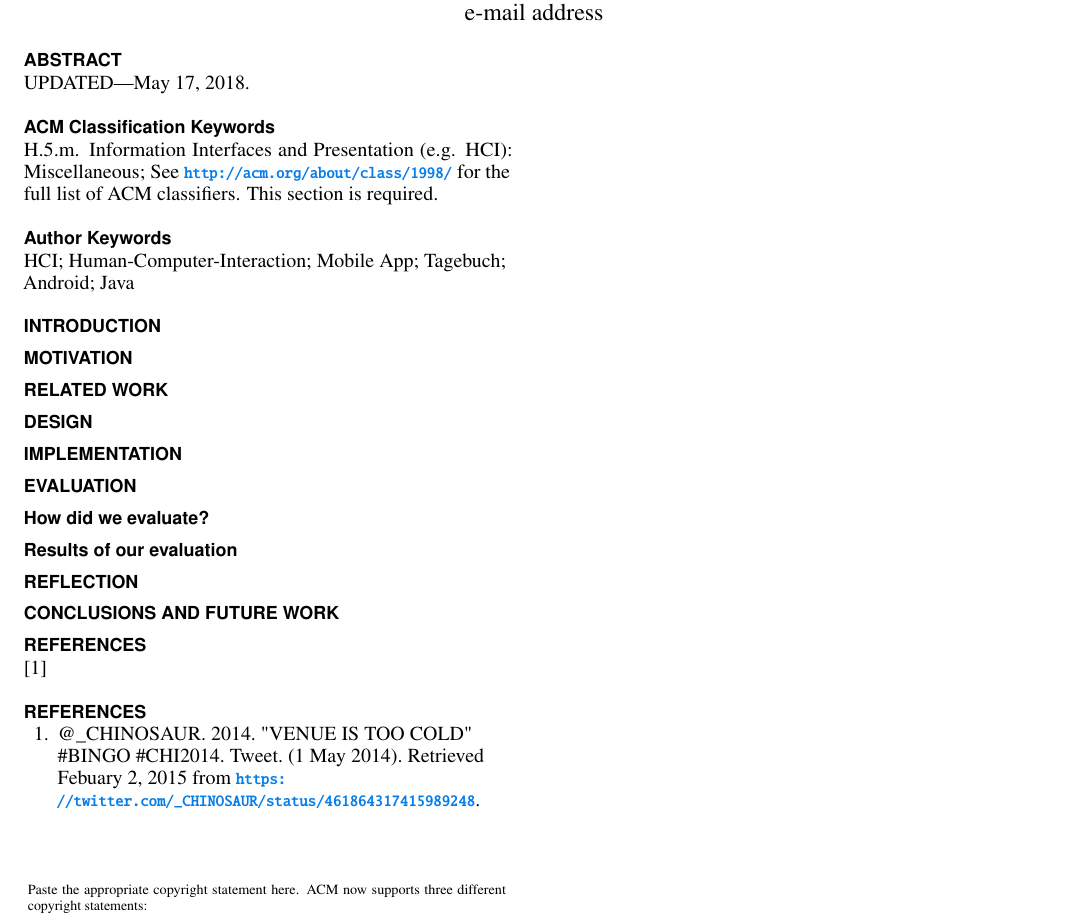
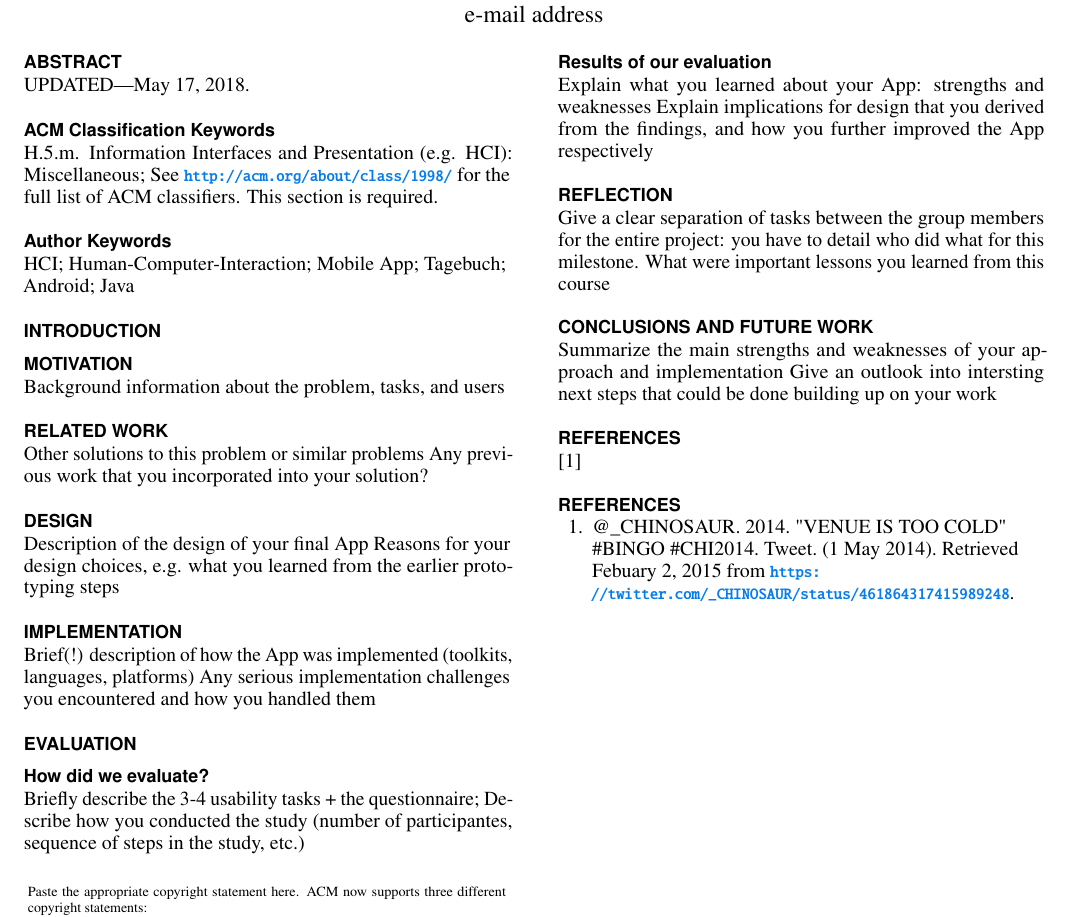
Before and after one commit to FPmediaFlorian/HCI_M4_Doku, a LaTeX document (m4abgabe.tex): part of the page, cut so that both start at the same text. Compiled offline with pdfLaTeX.

Commit message:
added description for sections

```diff
--- a/m4abgabe.tex
+++ b/m4abgabe.tex
@@ -131,15 +131,29 @@
 \section{Introduction}
 
 \section{Motivation}
-
+Background information about the problem, tasks, and users
 \section{Related Work}
+Other solutions to this problem or similar problems
+Any previous work that you incorporated into your solution?
 \section{Design}
+Description of the design of your final App
+Reasons for your design choices, e.g. what you learned from the earlier prototyping steps
 \section{Implementation}
+Brief(!) description of how the App was implemented (toolkits, languages, platforms)
+Any serious implementation challenges you encountered and how you handled them
 \section{Evaluation}
 \subsection{How did we evaluate?}
+Briefly describe the 3-4 usability tasks + the questionnaire;
+Describe how you conducted the study (number of participantes, sequence of steps in the study, etc.)
 \subsection{Results of our evaluation}
+Explain what you learned about your App: strengths and weaknesses
+Explain implications for design that you derived from the findings, and how you further improved the App respectively
 \section{Reflection}
+Give a clear separation of tasks between the group members for the entire project: you have to detail who did what for this milestone.
+What were important lessons you learned from this course
 \section{Conclusions and future work}
+Summarize the main strengths and weaknesses of your approach and implementation
+Give an outlook into intersting next steps that could be done building up on your work
 \section{References}
 
 \cite{CHINOSAUR:venue}
```
Also changed, not shown: m4abgabe.pdf, 2 other files.
